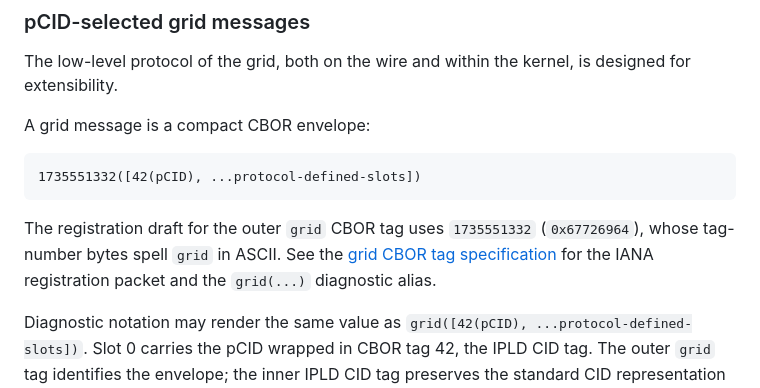
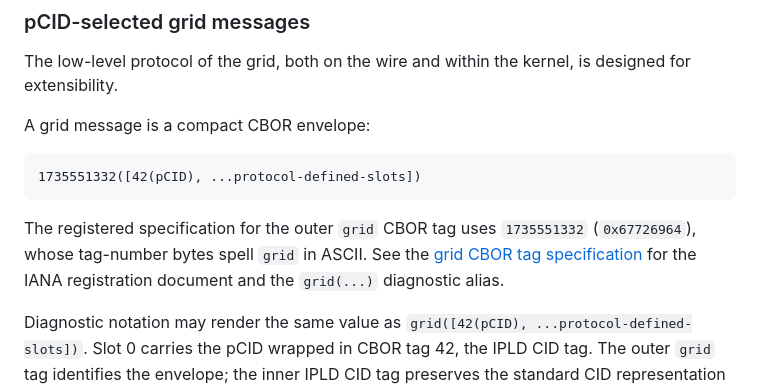
Before and after one commit to promisegrid/promisegrid, a Markdown page: README.md, the part around the change. Rendered like a GitHub page.

Commit message:
Revise grid tag text in README
README.md:
- Replace "registration draft" with "registered specification" for the outer `grid` CBOR tag
- Change reference from "packet" to "document" in the CBOR tag specification link

````diff
--- a/README.md
+++ b/README.md
@@ -339,11 +339,11 @@ A grid message is a compact CBOR envelope:
 1735551332([42(pCID), ...protocol-defined-slots])
 ```
 
-The registration draft for the outer `grid` CBOR tag uses
+The registered specification for the outer `grid` CBOR tag uses
 `1735551332` (`0x67726964`), whose tag-number bytes spell `grid` in
 ASCII.  See the [grid CBOR tag
 specification](docs/grid-cbor-tag-spec.md) for the IANA registration
-packet and the `grid(...)` diagnostic alias.
+document and the `grid(...)` diagnostic alias.
 
 Diagnostic notation may render the same value as
 `grid([42(pCID), ...protocol-defined-slots])`.  Slot 0 carries the
````
